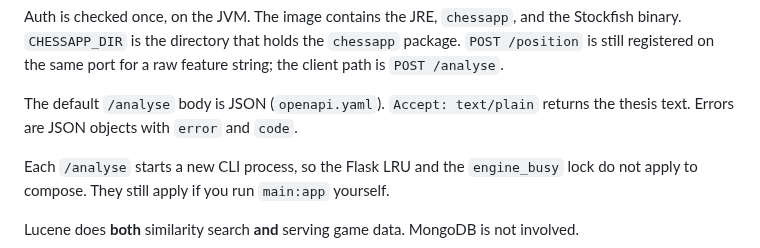
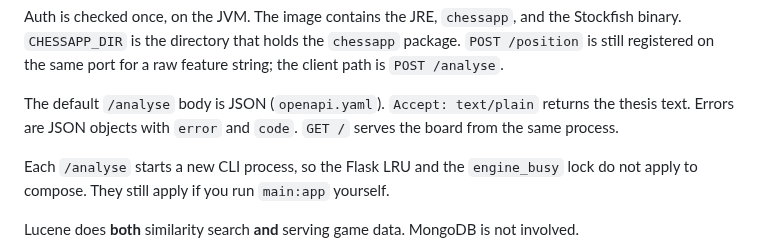
Before and after one commit to zigamedved/ziga-chess, a Markdown page: docs/ARCHITECTURE.md, the part around the change. Drawn GitHub-style.

```diff
--- a/docs/ARCHITECTURE.md
+++ b/docs/ARCHITECTURE.md
@@ -74,7 +74,7 @@ sequenceDiagram
 
 Auth is checked once, on the JVM. The image contains the JRE, `chessapp`, and the Stockfish binary. `CHESSAPP_DIR` is the directory that holds the `chessapp` package. `POST /position` is still registered on the same port for a raw feature string; the client path is `POST /analyse`.
 
-The default `/analyse` body is JSON (`openapi.yaml`). `Accept: text/plain` returns the thesis text. Errors are JSON objects with `error` and `code`.
+The default `/analyse` body is JSON (`openapi.yaml`). `Accept: text/plain` returns the thesis text. Errors are JSON objects with `error` and `code`. `GET /` serves the board from the same process.
 
 Each `/analyse` starts a new CLI process, so the Flask LRU and the `engine_busy` lock do not apply to compose. They still apply if you run `main:app` yourself.
 
```
Also changed, not shown: README.md (+9 -2 lines), docs/PITFALLS.md (+7 -0 lines), docs/ui/analyse.png (added), docs/ui/board.png (added), 8 other files.
